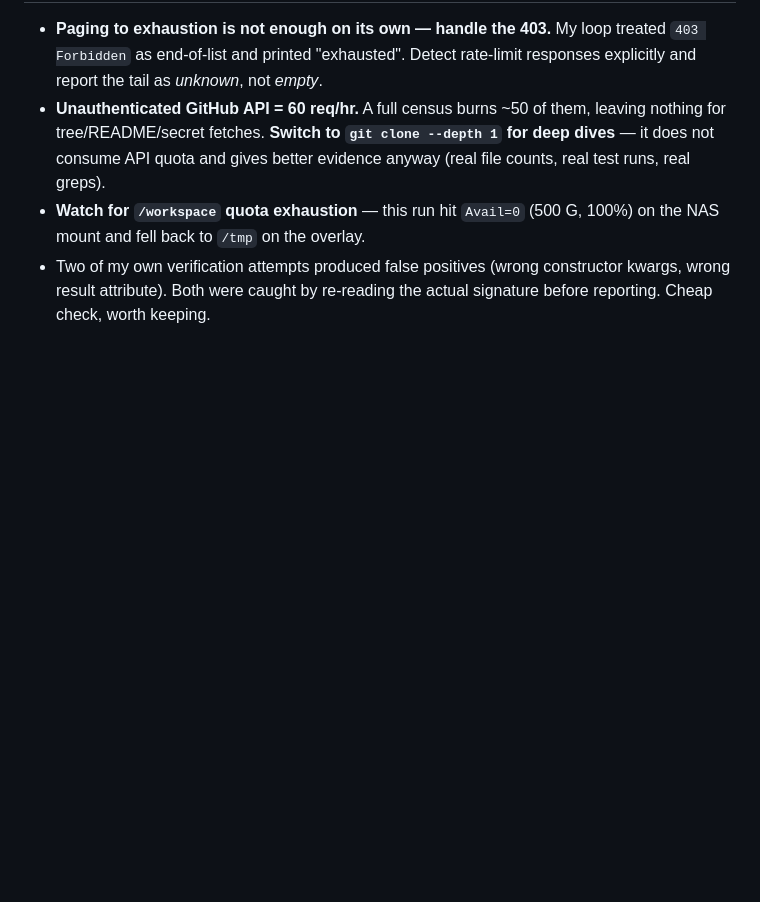
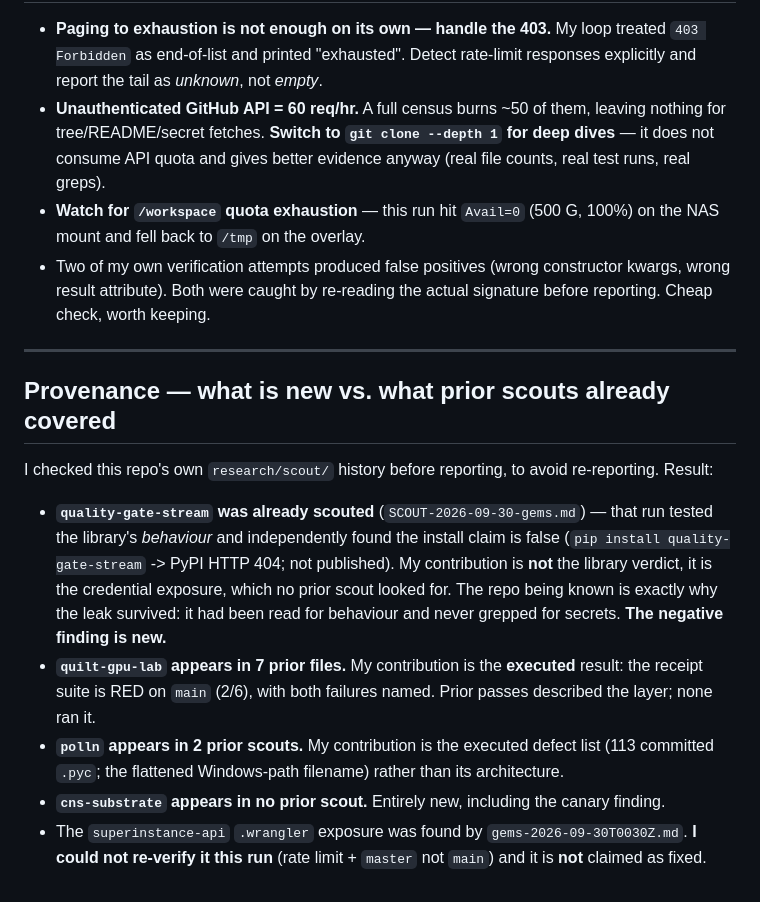
Before and after one commit to SuperInstance/quilt-research-canons, a Markdown page: research/scout/2026-09-30-fleet-scout.md, the part around the change. Rendered like a GitHub page; blank space fills up the shorter version.

Commit message:
scout: add provenance check against prior scout reports

```diff
--- a/research/scout/2026-09-30-fleet-scout.md
+++ b/research/scout/2026-09-30-fleet-scout.md
@@ -170,3 +170,26 @@ emergent hope. Relevant to any multi-agent fleet.
 - Two of my own verification attempts produced false positives (wrong constructor kwargs,
   wrong result attribute). Both were caught by re-reading the actual signature before
   reporting. Cheap check, worth keeping.
+
+---
+
+## Provenance — what is new vs. what prior scouts already covered
+
+I checked this repo's own `research/scout/` history before reporting, to avoid
+re-reporting. Result:
+
+- **`quality-gate-stream` was already scouted** (`SCOUT-2026-09-30-gems.md`) — that run
+  tested the library's *behaviour* and independently found the install claim is false
+  (`pip install quality-gate-stream` -> PyPI HTTP 404; not published). My contribution is
+  **not** the library verdict, it is the credential exposure, which no prior scout looked
+  for. The repo being known is exactly why the leak survived: it had been read for
+  behaviour and never grepped for secrets. **The negative finding is new.**
+- **`quilt-gpu-lab` appears in 7 prior files.** My contribution is the **executed** result:
+  the receipt suite is RED on `main` (2/6), with both failures named. Prior passes described
+  the layer; none ran it.
+- **`polln` appears in 2 prior scouts.** My contribution is the executed defect list
+  (113 committed `.pyc`; the flattened Windows-path filename) rather than its architecture.
+- **`cns-substrate` appears in no prior scout.** Entirely new, including the canary finding.
+- The `superinstance-api` `.wrangler` exposure was found by `gems-2026-09-30T0030Z.md`.
+  **I could not re-verify it this run** (rate limit + `master` not `main`) and it is
+  **not** claimed as fixed.
```
